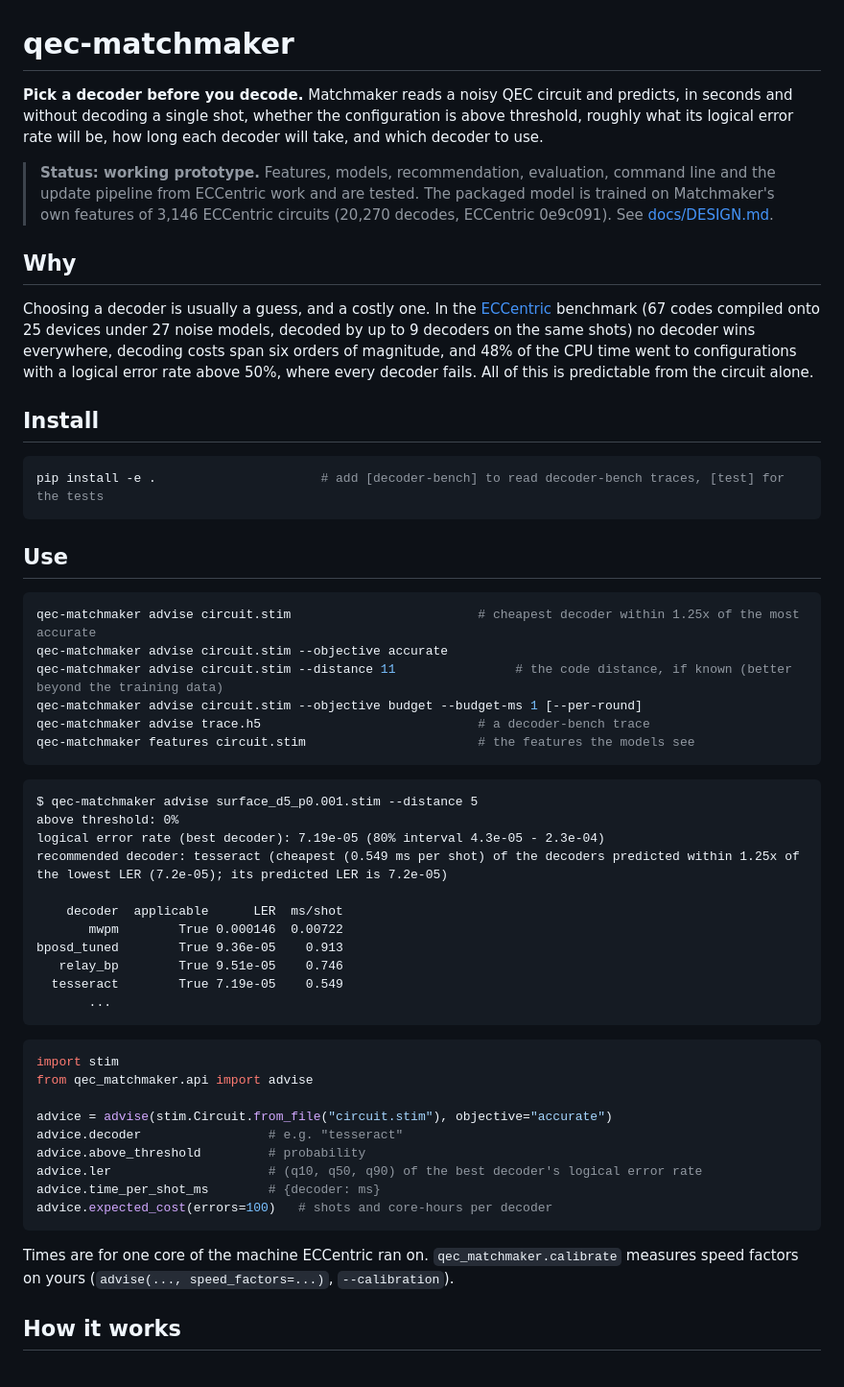
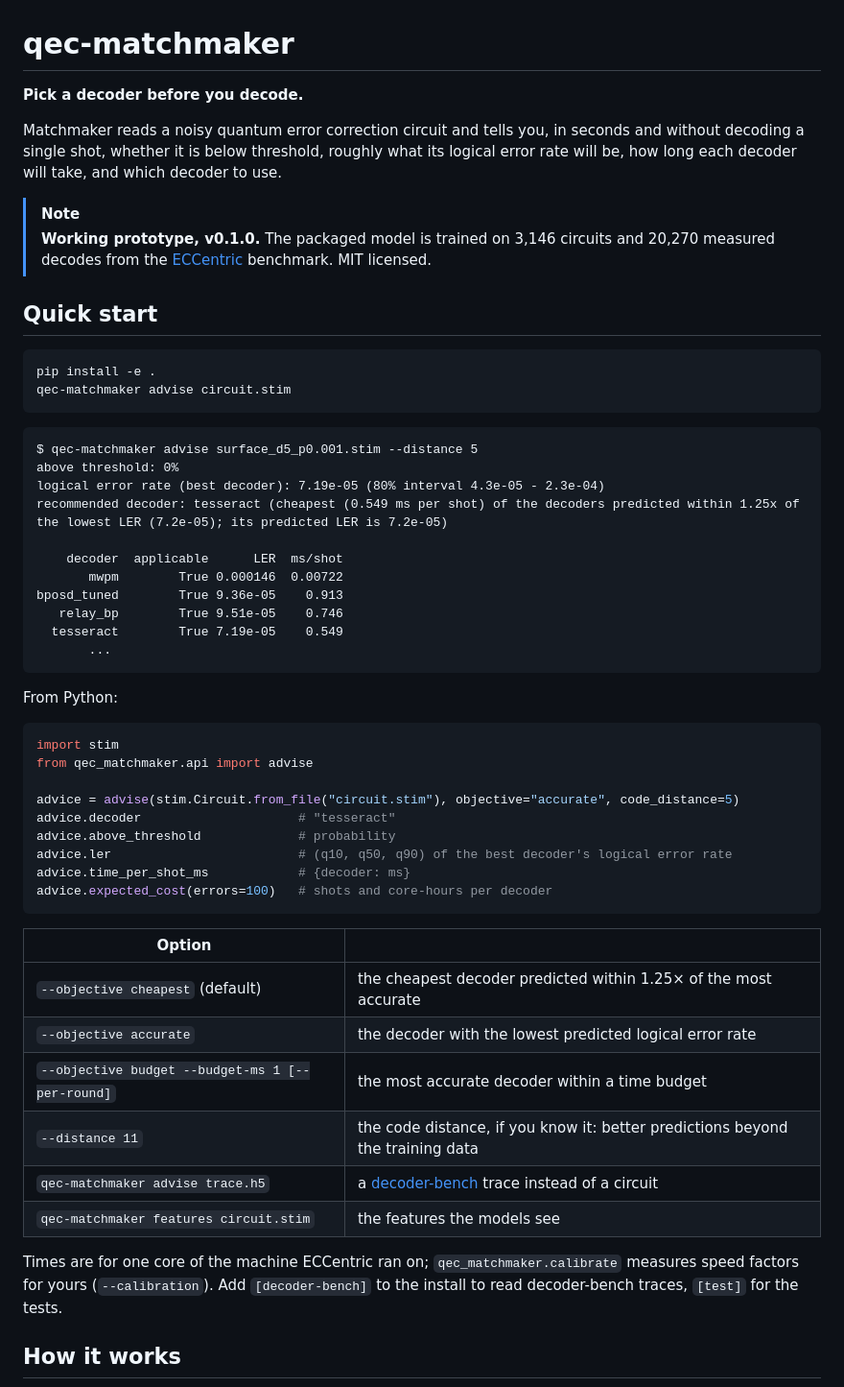
Before and after one commit to manosgior/qec-matchmaker, a Markdown page: README.md, the part around one of its changes. Shown at 96% size. GitHub-like rendering.

````diff
--- a/README.md
+++ b/README.md
@@ -1,36 +1,20 @@
 # qec-matchmaker
 
-**Pick a decoder before you decode.** Matchmaker reads a noisy QEC circuit and predicts, in seconds
-and without decoding a single shot, whether the configuration is above threshold, roughly what its
-logical error rate will be, how long each decoder will take, and which decoder to use.
+**Pick a decoder before you decode.**
 
-> **Status: working prototype.** Features, models, recommendation, evaluation, command line and the
-> update pipeline from ECCentric work and are tested. The packaged model is trained on Matchmaker's own
-> features of 3,146 ECCentric circuits (20,270 decodes, ECCentric 0e9c091). See [docs/DESIGN.md](docs/DESIGN.md).
+Matchmaker reads a noisy quantum error correction circuit and tells you, in seconds and without decoding
+a single shot, whether it is below threshold, roughly what its logical error rate will be, how long each
+decoder will take, and which decoder to use.
 
-## Why
+> [!NOTE]
+> **Working prototype, v0.1.0.** The packaged model is trained on 3,146 circuits and 20,270 measured
+> decodes from the [ECCentric](https://github.com/TUM-DSE/eccentric) benchmark. MIT licensed.
 
-Choosing a decoder is usually a guess, and a costly one. In the [ECCentric](https://github.com/TUM-DSE/eccentric)
-benchmark (67 codes compiled onto 25 devices under 27 noise models, decoded by up to 9 decoders on
-the same shots) no decoder wins everywhere, decoding costs span six orders of magnitude, and 48% of the CPU time
-went to configurations with a logical error rate above 50%, where every decoder fails. All of this is
-predictable from the circuit alone.
-
-## Install
+## Quick start
 
 ```bash
-pip install -e .                      # add [decoder-bench] to read decoder-bench traces, [test] for the tests
-```
-
-## Use
-
-```bash
-qec-matchmaker advise circuit.stim                         # cheapest decoder within 1.25x of the most accurate
-qec-matchmaker advise circuit.stim --objective accurate
-qec-matchmaker advise circuit.stim --distance 11                # the code distance, if known (better beyond the training data)
-qec-matchmaker advise circuit.stim --objective budget --budget-ms 1 [--per-round]
-qec-matchmaker advise trace.h5                             # a decoder-bench trace
-qec-matchmaker features circuit.stim                       # the features the models see
+pip install -e .
+qec-matchmaker advise circuit.stim
 ```
 
 ```
@@ -47,20 +31,32 @@ bposd_tuned        True 9.36e-05    0.913
        ...
 ```
 
+From Python:
+
 ```python
 import stim
 from qec_matchmaker.api import advise
 
-advice = advise(stim.Circuit.from_file("circuit.stim"), objective="accurate")
-advice.decoder                 # e.g. "tesseract"
-advice.above_threshold         # probability
-advice.ler                     # (q10, q50, q90) of the best decoder's logical error rate
-advice.time_per_shot_ms        # {decoder: ms}
+advice = advise(stim.Circuit.from_file("circuit.stim"), objective="accurate", code_distance=5)
+advice.decoder                     # "tesseract"
+advice.above_threshold             # probability
+advice.ler                         # (q10, q50, q90) of the best decoder's logical error rate
+advice.time_per_shot_ms            # {decoder: ms}
 advice.expected_cost(errors=100)   # shots and core-hours per decoder
 ```
 
-Times are for one core of the machine ECCentric ran on. `qec_matchmaker.calibrate` measures speed
-factors on yours (`advise(..., speed_factors=...)`, `--calibration`).
+| Option | |
+|---|---|
+| `--objective cheapest` (default) | the cheapest decoder predicted within 1.25× of the most accurate |
+| `--objective accurate` | the decoder with the lowest predicted logical error rate |
+| `--objective budget --budget-ms 1 [--per-round]` | the most accurate decoder within a time budget |
+| `--distance 11` | the code distance, if you know it: better predictions beyond the training data |
+| `qec-matchmaker advise trace.h5` | a [decoder-bench](https://github.com/satvikmaurya/decoder-bench) trace instead of a circuit |
+| `qec-matchmaker features circuit.stim` | the features the models see |
+
+Times are for one core of the machine ECCentric ran on; `qec_matchmaker.calibrate` measures speed factors
+for yours (`--calibration`). Add `[decoder-bench]` to the install to read decoder-bench traces, `[test]` for
+the tests.
 
 ## How it works
 
````
Also changed, not shown: other parts of README.md (+78 -69 lines), docs/figures/accuracy-dark.png (added), docs/figures/accuracy-light.png (added), docs/figures/choice-dark.png (added), docs/figures/choice-light.png (added), docs/figures/decoders-dark.png (added), docs/figures/decoders-light.png (added), 1 other file.
